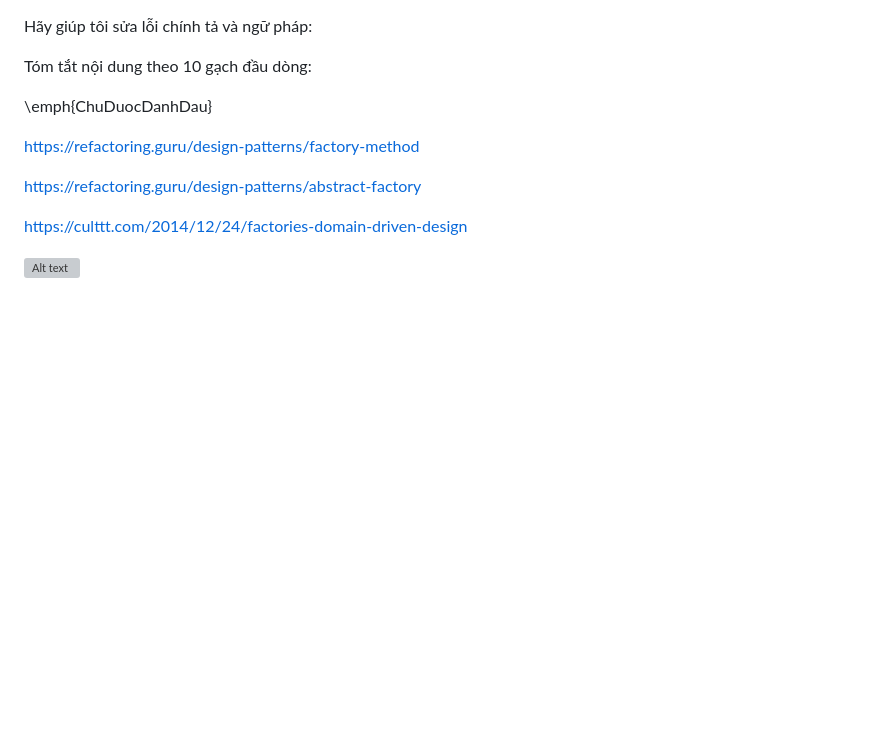
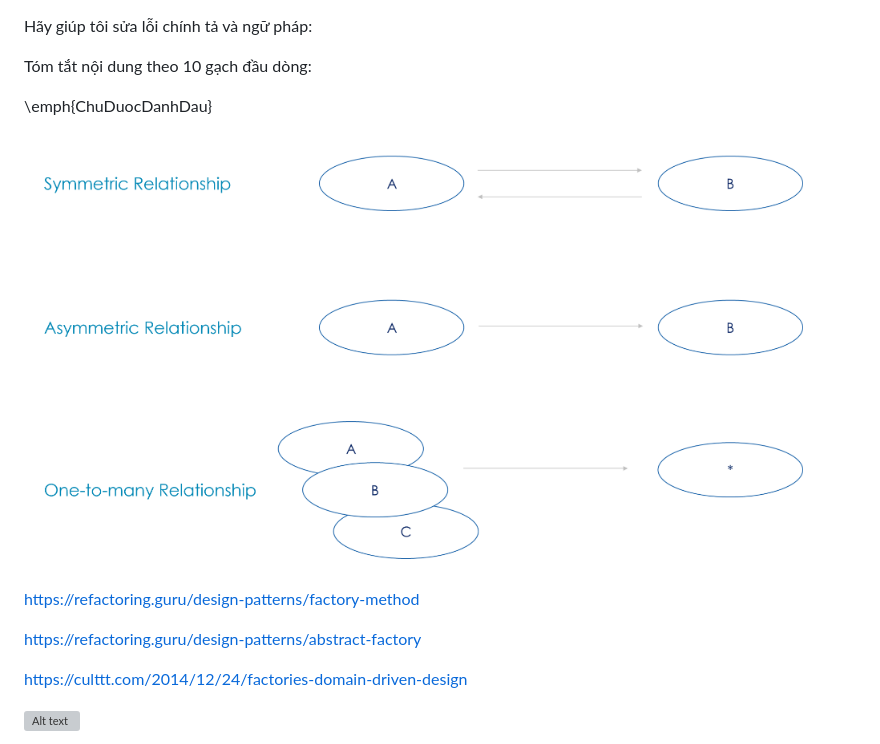
Before and after one commit to hust20206205/report, a Markdown page: baocao/pictures/README.md, the part around the change. GitHub-like rendering; pictures changed too: baocao/pictures/image.png (added); blank space fills up the shorter version; grey boxes are pictures that could not be loaded.

Commit message:
VuVanNghia20206205

```diff
--- a/baocao/pictures/README.md
+++ b/baocao/pictures/README.md
@@ -11,7 +11,7 @@ Hãy giúp tôi sửa lỗi chính tả và ngữ pháp:
 Tóm tắt nội dung theo 10 gạch đầu dòng:
 
 \emph{ChuDuocDanhDau}
-
+![Alt text](image.png)
 <!--@============================================== -->
 
 <!--@============================================== -->
```
Also changed, not shown: baocao/pictures/mo_hinh_hat_nhan_chung_shared_kernel/main.drawio.png (added), 3 other files.
